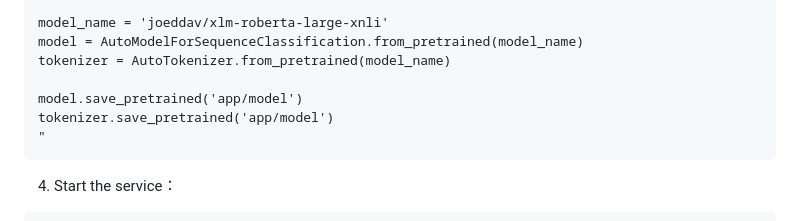
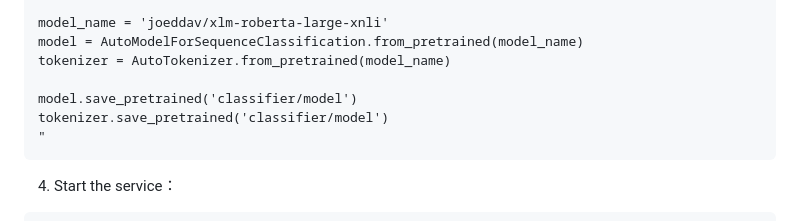
Before and after one commit to NickLiu-0717/WebCrawler, a Markdown page: README.md, the part around the change. Drawn GitHub-style.

````diff
--- a/README.md
+++ b/README.md
@@ -61,8 +61,8 @@ model_name = 'joeddav/xlm-roberta-large-xnli'
 model = AutoModelForSequenceClassification.from_pretrained(model_name)
 tokenizer = AutoTokenizer.from_pretrained(model_name)
 
-model.save_pretrained('app/model')
-tokenizer.save_pretrained('app/model')
+model.save_pretrained('classifier/model')
+tokenizer.save_pretrained('classifier/model')
 "
 ```
 
````
